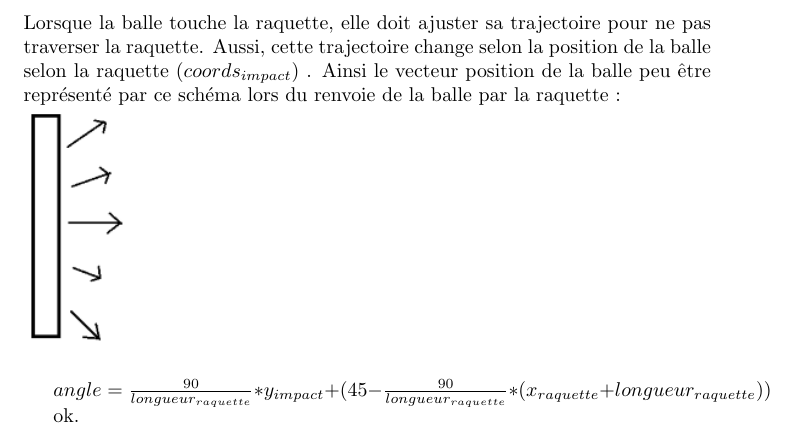
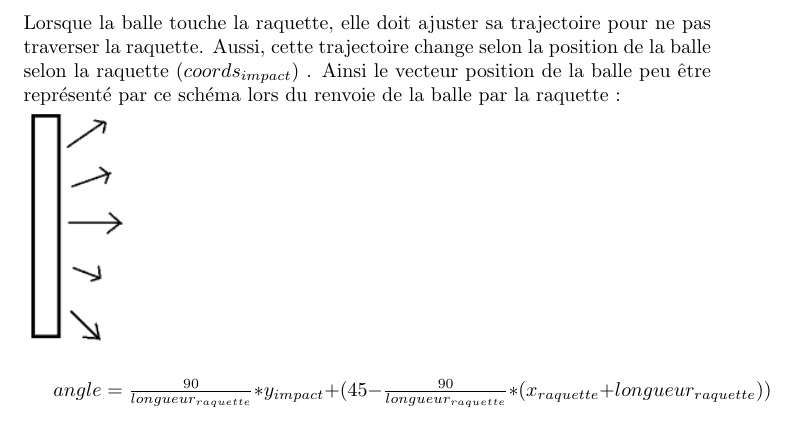
Before and after one commit to LilianMarchebout/Pong, a LaTeX document (latex/LaTeX1.tex): part of page 2 of 2, cut so that both start at the same text. Compiled offline with pdfLaTeX.

Commit message:
Update LaTeX1.tex

```diff
--- a/latex/LaTeX1.tex
+++ b/latex/LaTeX1.tex
@@ -43,8 +43,4 @@ Lorsque la balle touche la raquette, elle doit ajuster sa trajectoire pour ne pa
 
 $angle = \frac{90}{longueur_{raquette}}*y_{impact}+(45-\frac{90}{longueur_{raquette}}*(x_{raquette}+longueur_{raquette}))$
 
-
-ok.
-
-
 \end{document}
```
